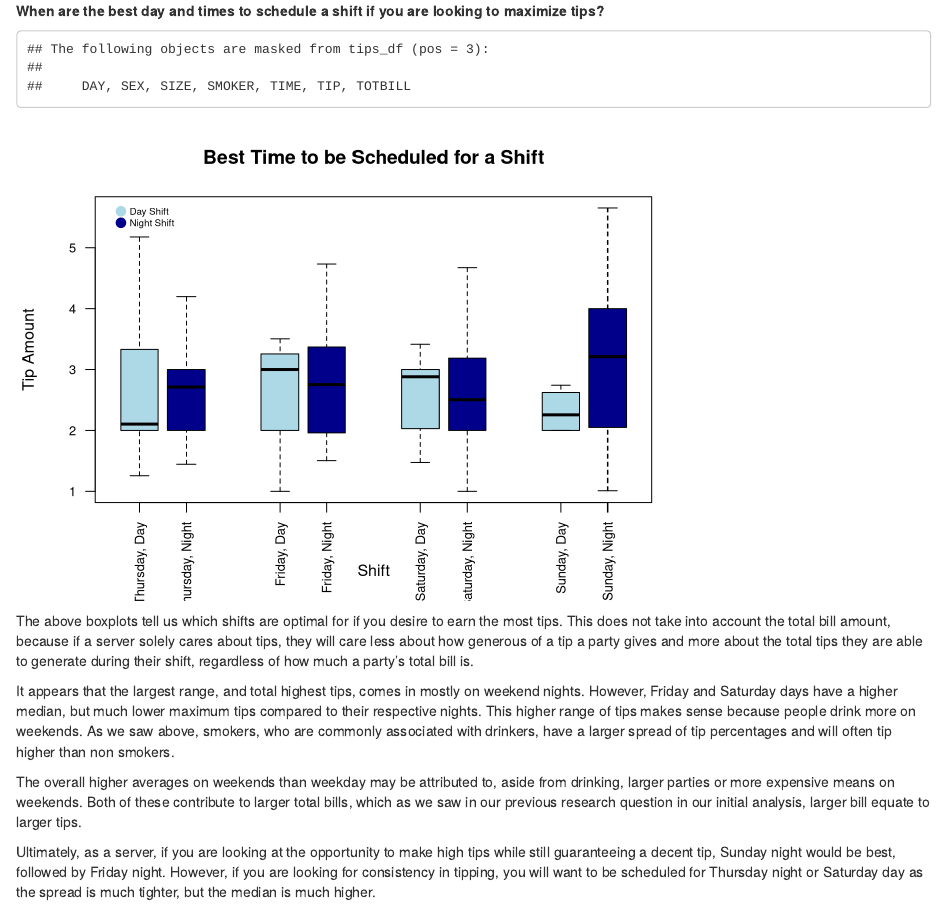
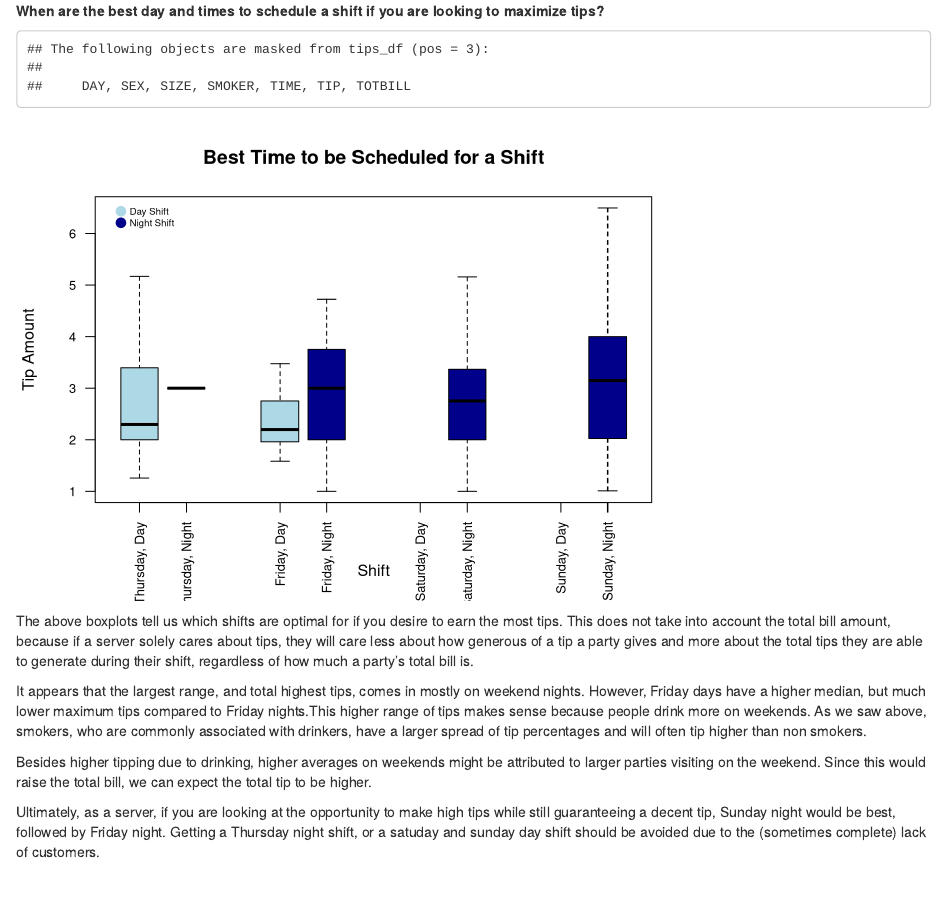
Before and after one commit to brisenodaniel/Data_Viz, an R Markdown document (Project1/Project 1 Research Questions.Rmd): the page in a window 1100 px wide, from 5060 px down. Rendered offline with R 4.5, knitr and Pandoc, with nearby package versions.

Commit message:
Edits final data analysis

```diff
--- a/Project1/Project 1 Research Questions.Rmd
+++ b/Project1/Project 1 Research Questions.Rmd
@@ -119,12 +119,12 @@ tips_df = tips_df[, c("TIP", "DAY", "TIME", "TOTBILL")]
 # #
 # #
 
-for(i in 1:ncol(tips_df)){
-  tips_df[is.na(tips_df[,i]), i] <- mean(tips_df[,i], na.rm = TRUE)
-}
+#for(i in 1:ncol(tips_df)){
+#  tips_df[is.na(tips_df[,i]), i] <- mean(tips_df[,i], na.rm = TRUE)
+#}
 
-outliers <- boxplot((tips_df$TIP), plot=FALSE)$out
-tips_df <- tips_df[-which((tips_df$TIP) %in% outliers),]
+#outliers <- boxplot((tips_df$TIP), plot=FALSE)$out
+#tips_df <- tips_df[-which((tips_df$TIP) %in% outliers),]
 # $TOTBILL) %in% outliers),]
 
 
@@ -165,8 +165,8 @@ legend("topleft", legend = c("Day Shift","Night Shift"),
 
 The above boxplots tell us which shifts are optimal for if you desire to earn the most tips. This does not take into account the total bill amount, because if a server solely cares about tips, they will care less about how generous of a tip a party gives and more about the total tips they are able to generate during their shift, regardless of how much a party's total bill is.
 
-It appears that the largest range, and total highest tips, comes in mostly on weekend nights. However, Friday and Saturday days have a higher median, but much lower maximum tips compared to their respective nights. This higher range of tips makes sense because people drink more on weekends. As we saw above, smokers, who are commonly associated with drinkers, have a larger spread of tip percentages and will often tip higher than non smokers.
+It appears that the largest range, and total highest tips, comes in mostly on weekend nights. However, Friday days have a higher median, but much lower maximum tips compared to Friday nights.This higher range of tips makes sense because people drink more on weekends. As we saw above, smokers, who are commonly associated with drinkers, have a larger spread of tip percentages and will often tip higher than non smokers.
 
-The overall higher averages on weekends than weekday may be attributed to, aside from drinking, larger parties or more expensive means on weekends. Both of these contribute to larger total bills, which as we saw in our previous research question in our initial analysis, larger bill equate to larger tips.
+Besides higher tipping due to drinking, higher averages on weekends might be attributed to larger parties visiting on the weekend. Since this would raise the total bill, we can expect the total tip to be higher.
 
-Ultimately, as a server, if you are looking at the opportunity to make high tips while still guaranteeing a decent tip, Sunday night would be best, followed by Friday night. However, if you are looking for consistency in tipping, you will want to be scheduled for Thursday night or Saturday day as the spread is much tighter, but the median is much higher.
+Ultimately, as a server, if you are looking at the opportunity to make high tips while still guaranteeing a decent tip, Sunday night would be best, followed by Friday night. Getting a Thursday night shift, or a satuday and sunday day shift should be avoided due to the (sometimes complete) lack of customers.
```
Also changed, not shown: Project1/Project-1-Research-Questions.html.
